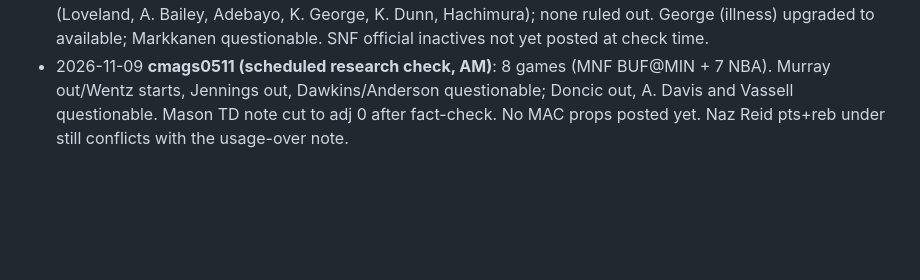
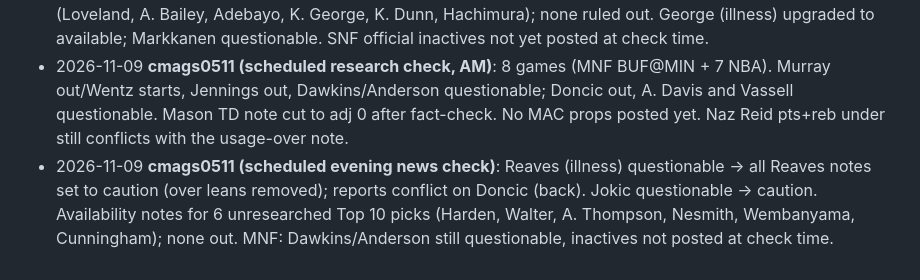
Before and after one commit to cmags0511/prop-tracker, a Markdown page: WORKLOG.md, the part around the change. Drawn GitHub-style; blank space fills up the shorter version.

Commit message:
Worklog: news check 2026-11-09
Co-Authored-By: Claude Opus 5.5 <noreply@anthropic.com>

```diff
--- a/WORKLOG.md
+++ b/WORKLOG.md
@@ -515,3 +515,4 @@ option and rows are gone. `sw.js` -> pt-v118.
 - 2026-11-08 **cmags0511 (scheduled evening news check)**: Monangai ruled out for SNF (TD note flag out); Swift TD upgraded to support +1; R. Johnson caution cleared. Added availability notes for 13 unresearched Top 10 picks (none out); Kuzma 3PM line drop 1.5→0.5 still unexplained. SNF inactives not yet posted at check time.
 - 2026-11-08 **cmags0511 (scheduled inactives check, SNF + night NBA)**: notes for 6 unresearched Top 10 picks (Loveland, A. Bailey, Adebayo, K. George, K. Dunn, Hachimura); none ruled out. George (illness) upgraded to available; Markkanen questionable. SNF official inactives not yet posted at check time.
 - 2026-11-09 **cmags0511 (scheduled research check, AM)**: 8 games (MNF BUF@MIN + 7 NBA). Murray out/Wentz starts, Jennings out, Dawkins/Anderson questionable; Doncic out, A. Davis and Vassell questionable. Mason TD note cut to adj 0 after fact-check. No MAC props posted yet. Naz Reid pts+reb under still conflicts with the usage-over note.
+- 2026-11-09 **cmags0511 (scheduled evening news check)**: Reaves (illness) questionable → all Reaves notes set to caution (over leans removed); reports conflict on Doncic (back). Jokic questionable → caution. Availability notes for 6 unresearched Top 10 picks (Harden, Walter, A. Thompson, Nesmith, Wembanyama, Cunningham); none out. MNF: Dawkins/Anderson still questionable, inactives not posted at check time.
```
